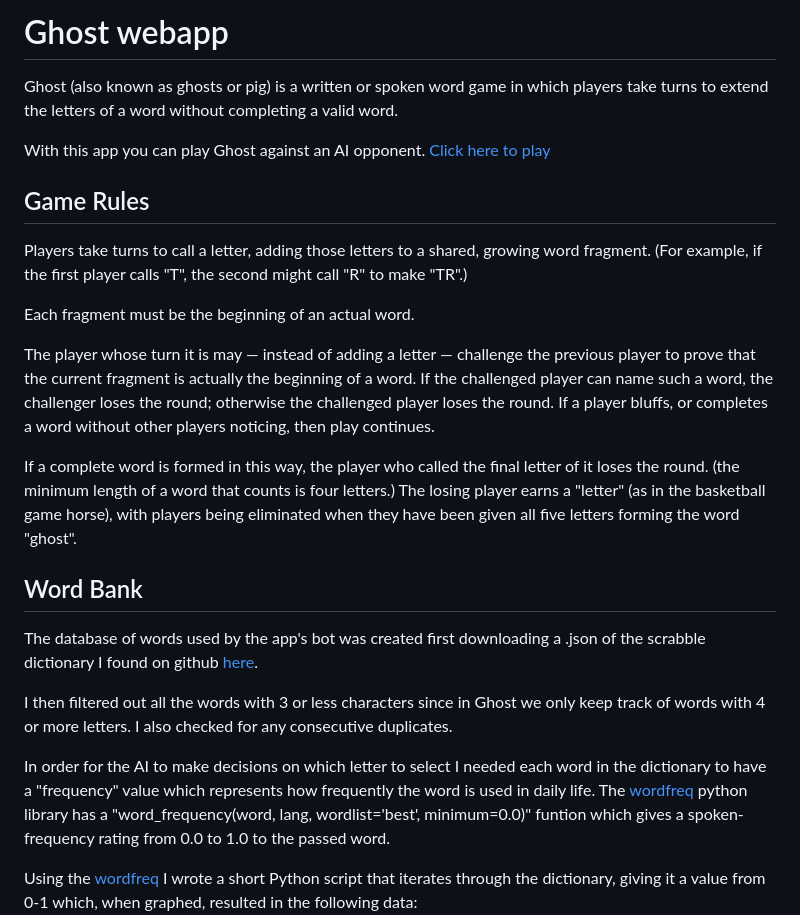
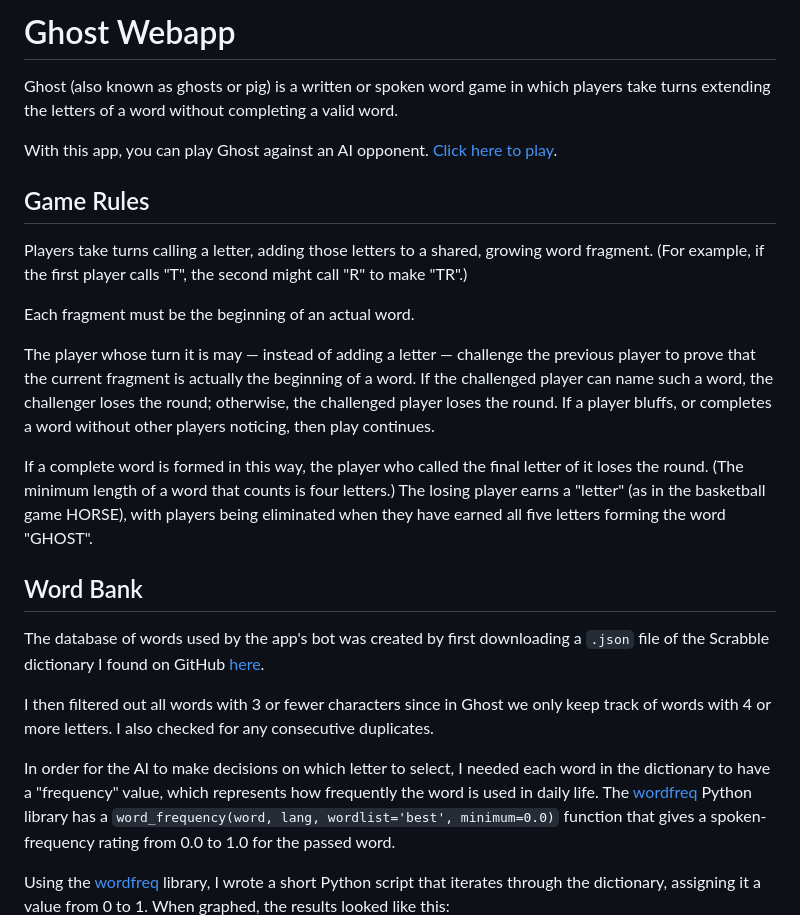
Before and after one commit to reedbryan/ghost-webapp, a Markdown page: README.md, the part around the change printed below. Rendered like a GitHub page.

```diff
--- a/README.md
+++ b/README.md
@@ -1,26 +1,27 @@
-# Ghost webapp
+# Ghost Webapp
 
-Ghost (also known as ghosts or pig) is a written or spoken word game in which players take turns to extend the letters of a word without completing a valid word.
+Ghost (also known as ghosts or pig) is a written or spoken word game in which players take turns extending the letters of a word without completing a valid word.
 
-With this app you can play Ghost against an AI opponent. [Click here to play](https://reedbryan.github.io/ghost-webapp/)
+With this app, you can play Ghost against an AI opponent. [Click here to play](https://reedbryan.github.io/ghost-webapp/).
 
 ## Game Rules
 
-Players take turns to call a letter, adding those letters to a shared, growing word fragment. (For example, if the first player calls "T", the second might call "R" to make "TR".)
+Players take turns calling a letter, adding those letters to a shared, growing word fragment. (For example, if the first player calls "T", the second might call "R" to make "TR".)
 
 Each fragment must be the beginning of an actual word.
 
-The player whose turn it is may — instead of adding a letter — challenge the previous player to prove that the current fragment is actually the beginning of a word. If the challenged player can name such a word, the challenger loses the round; otherwise the challenged player loses the round. If a player bluffs, or completes a word without other players noticing, then play continues.
+The player whose turn it is may — instead of adding a letter — challenge the previous player to prove that the current fragment is actually the beginning of a word. If the challenged player can name such a word, the challenger loses the round; otherwise, the challenged player loses the round. If a player bluffs, or completes a word without other players noticing, then play continues.
 
-If a complete word is formed in this way, the player who called the final letter of it loses the round. (the minimum length of a word that counts is four letters.) The losing player earns a "letter" (as in the basketball game horse), with players being eliminated when they have been given all five letters forming the word "ghost".
+If a complete word is formed in this way, the player who called the final letter of it loses the round. (The minimum length of a word that counts is four letters.) The losing player earns a "letter" (as in the basketball game HORSE), with players being eliminated when they have earned all five letters forming the word "GHOST".
 
 ## Word Bank
-The database of words used by the app's bot was created first downloading a .json of the scrabble dictionary I found on github [here](https://github.com/benjamincrom/scrabble/blob/master/scrabble/dictionary.json).
 
-I then filtered out all the words with 3 or less characters since in Ghost we only keep track of words with 4 or more letters. I also checked for any consecutive duplicates.
+The database of words used by the app's bot was created by first downloading a `.json` file of the Scrabble dictionary I found on GitHub [here](https://github.com/benjamincrom/scrabble/blob/master/scrabble/dictionary.json).
 
-In order for the AI to make decisions on which letter to select I needed each word in the dictionary to have a "frequency" value which represents how frequently the word is used in daily life. The [wordfreq](https://pypi.org/project/wordfreq/) python library has a "word_frequency(word, lang, wordlist='best', minimum=0.0)" funtion which gives a spoken-frequency rating from 0.0 to 1.0 to the passed word.
+I then filtered out all words with 3 or fewer characters since in Ghost we only keep track of words with 4 or more letters. I also checked for any consecutive duplicates.
 
-Using the [wordfreq](https://pypi.org/project/wordfreq/) I wrote a short Python script that iterates through the dictionary, giving it a value from 0-1 which, when graphed, resulted in the following data:
+In order for the AI to make decisions on which letter to select, I needed each word in the dictionary to have a "frequency" value, which represents how frequently the word is used in daily life. The [wordfreq](https://pypi.org/project/wordfreq/) Python library has a `word_frequency(word, lang, wordlist='best', minimum=0.0)` function that gives a spoken-frequency rating from 0.0 to 1.0 for the passed word.
+
+Using the [wordfreq](https://pypi.org/project/wordfreq/) library, I wrote a short Python script that iterates through the dictionary, assigning it a value from 0 to 1. When graphed, the results looked like this:
 ![Alt text](https://github.com/reedbryan/ghost-webapp/blob/main/data-prep/scrabbledic-plot.png)
 
```
Also changed, not shown: other parts of README.md (+19 -16 lines).
